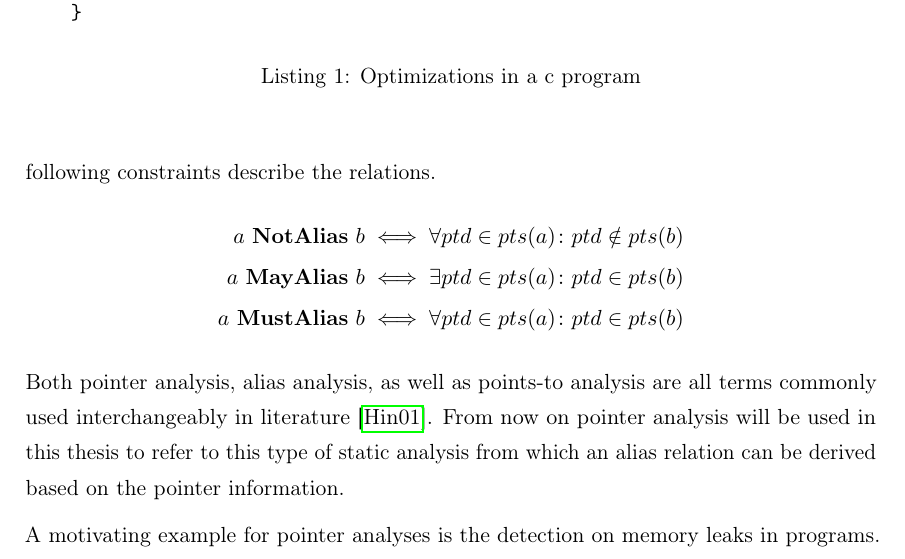
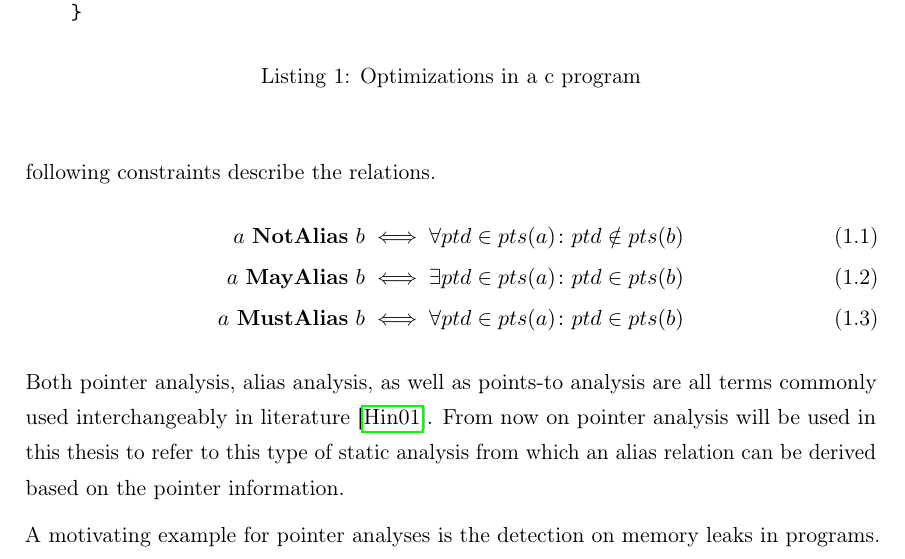
Before and after one commit to lukasboettcher/msc-paper, a LaTeX thesis (main.tex, which reads include/chap1_introduction.tex): part of page 12 of 76, cut so that both start at the same text. Compiled offline with pdfLaTeX.

Commit message:
add labels to alias eqs

```diff
--- a/include/chap1_introduction.tex
+++ b/include/chap1_introduction.tex
@@ -60,11 +60,11 @@ This allows us to make use of a large body of previous research concerning graph
 
 Another analysis closely related to pointer analysis is alias analysis, where two pointers are said to alias if their points-to sets have an intersection. An alias analysis produces a set of relations over all nodes in the analysis graph where nodes can either \textbf{NotAlias}, \textbf{MayAlias} or \textbf{MustAlias}.
 For two given nodes, $a$, $b$ and their points-to sets $pts(a)$ and $pts(b)$ the following constraints describe the relations.
-\begin{align*}
-    a\ \textbf{NotAlias}\ b \iff \forall ptd \in pts(a) \colon ptd \notin pts(b)\\
-    a\ \textbf{MayAlias}\ b \iff \exists ptd \in pts(a) \colon ptd \in pts(b)\\
+\begin{align}
+    a\ \textbf{NotAlias}\ b \iff \forall ptd \in pts(a) \colon ptd \notin pts(b)\label{eq:alias1}\\
+    a\ \textbf{MayAlias}\ b \iff \exists ptd \in pts(a) \colon ptd \in pts(b)\label{eq:alias2}\\
     a\ \textbf{MustAlias}\ b \iff \forall ptd \in pts(a) \colon ptd \in pts(b)
-\end{align*}
+\end{align}
 Both pointer analysis, alias analysis, as well as points-to analysis are all terms commonly used interchangeably in literature \cite{hind2001pointer}. From now on pointer analysis will be used in this thesis to refer to this type of static analysis from which an alias relation can be derived based on the pointer information.
 
 A motivating example for pointer analyses is the detection on memory leaks in programs.
```
